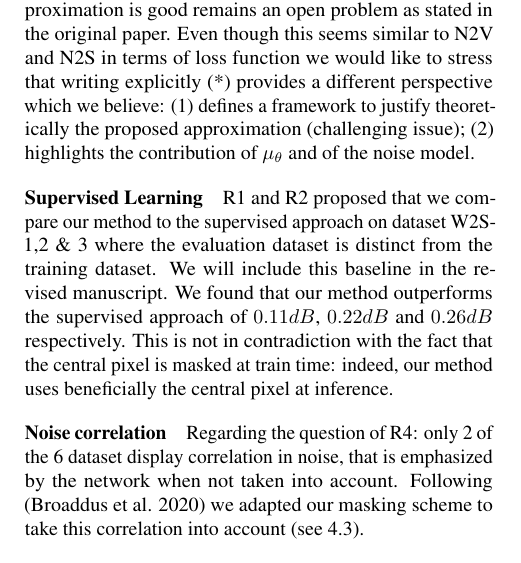
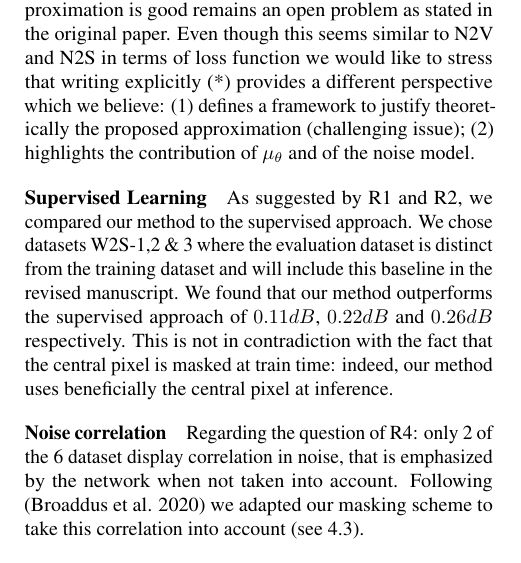
Before and after one commit to sylvainlc/20-denoising, a LaTeX document (icml2021_author_response.tex): part of one column of the page, cut so that both start at the same text. Compiled offline with pdfLaTeX.

Commit message:
minor change

```diff
--- a/icml2021_author_response.tex
+++ b/icml2021_author_response.tex
@@ -49,7 +49,7 @@ As it is very challenging to obtain samples from the distribution $p(x|\Omega_y)
 (1) defines a framework to justify theoretically the proposed approximation (challenging issue); (2) highlights the contribution of $\mu_\theta$ and of the noise model.
 
 \paragraph{Supervised Learning}
-R1 and R2 proposed that we compare our method to the supervised approach on dataset W2S-1,2 \& 3 where the evaluation dataset is distinct from the training dataset. We will include this baseline in the revised manuscript.
+As suggested by R1 and R2, we compared our method to the supervised approach. We chose datasets W2S-1,2 \& 3 where the evaluation dataset is distinct from the training dataset and will include this baseline in the revised manuscript.
 We found that our method outperforms the supervised approach of $0.11dB$, $0.22dB$ and $0.26dB$ respectively.
 This is not in contradiction with the fact that the central pixel is masked at train time: indeed, our method uses beneficially the central pixel at inference.
 
```
